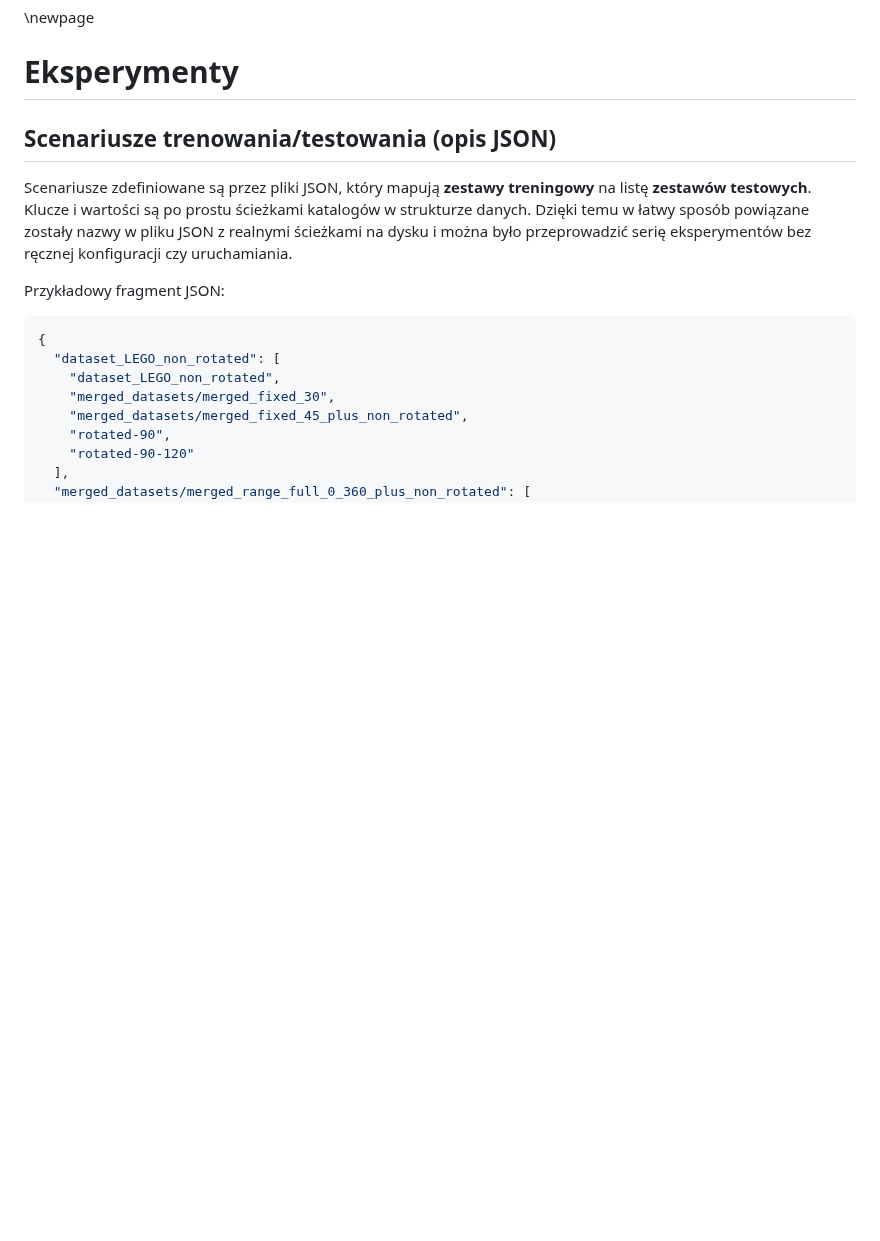
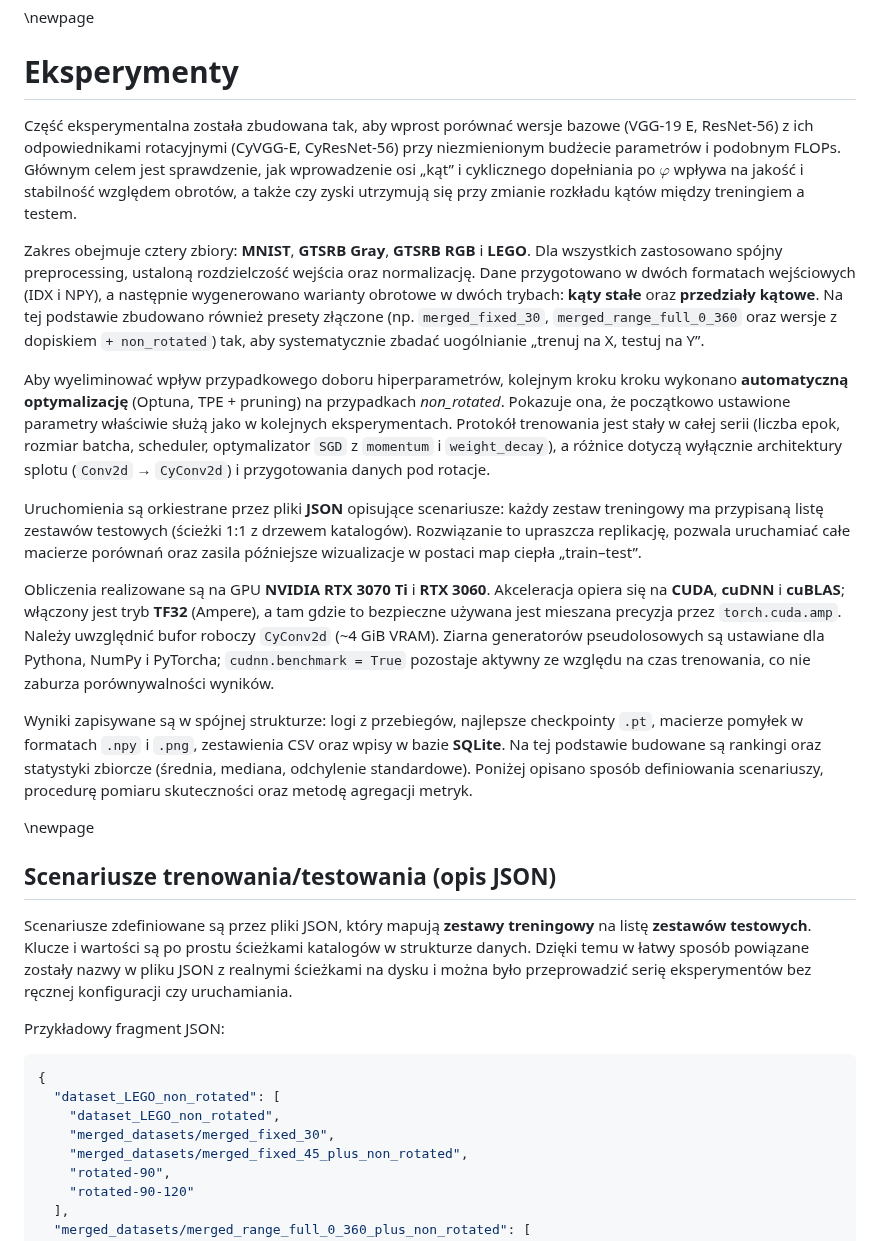
Before and after one commit to Fluorky/Rotated-datasets-evaluation-pipeline, a Markdown page: MasterThesis/master_thesis.md, the part around the change. Rendered like a GitHub page; blank space fills up the shorter version.

Commit message:
Update master_thesis.md - Revise text in the definition chapters of the thesis - add a more information about experiments

```diff
--- a/MasterThesis/master_thesis.md
+++ b/MasterThesis/master_thesis.md
@@ -1342,6 +1342,56 @@ cycnn/train_test_scenarios_LEGO.json
 \newpage
 # Eksperymenty
 
+Część eksperymentalna została zbudowana tak, aby wprost porównać wersje
+bazowe (VGG-19 E, ResNet-56) z ich odpowiednikami rotacyjnymi (CyVGG-E,
+CyResNet-56) przy niezmienionym budżecie parametrów i podobnym FLOPs. Głównym
+celem jest sprawdzenie, jak wprowadzenie osi „kąt” i cyklicznego
+dopełniania po $\varphi$ wpływa na jakość i stabilność względem obrotów,
+a także czy zyski utrzymują się przy zmianie rozkładu kątów między
+treningiem a testem.
+
+Zakres obejmuje cztery zbiory: **MNIST**, **GTSRB Gray**, **GTSRB RGB**
+i **LEGO**. Dla wszystkich zastosowano spójny preprocessing, ustaloną
+rozdzielczość wejścia oraz normalizację. Dane przygotowano w dwóch
+formatach wejściowych (IDX i NPY), a następnie wygenerowano warianty
+obrotowe w dwóch trybach: **kąty stałe** oraz **przedziały kątowe**.
+Na tej podstawie zbudowano również presety złączone (np.
+`merged_fixed_30`, `merged_range_full_0_360` oraz wersje z dopiskiem
+`+ non_rotated`) tak, aby systematycznie zbadać uogólnianie „trenuj na
+X, testuj na Y”.
+
+Aby wyeliminować wpływ przypadkowego doboru hiperparametrów, kolejnym kroku
+kroku wykonano **automatyczną optymalizację** (Optuna, TPE + pruning) na
+przypadkach *non_rotated*. Pokazuje ona, że początkowo ustawione parametry właściwie
+służą jako w kolejnych eksperymentach. Protokół trenowania jest stały w
+całej serii (liczba epok, rozmiar batcha, scheduler, optymalizator
+`SGD` z `momentum` i `weight_decay`), a różnice dotyczą wyłącznie
+architektury splotu (`Conv2d` → `CyConv2d`) i przygotowania danych
+pod rotacje.
+
+Uruchomienia są orkiestrane przez pliki **JSON** opisujące scenariusze:
+każdy zestaw treningowy ma przypisaną listę zestawów testowych
+(ścieżki 1:1 z drzewem katalogów). Rozwiązanie to upraszcza replikację,
+pozwala uruchamiać całe macierze porównań oraz zasila późniejsze
+wizualizacje w postaci map ciepła „train–test”.
+
+Obliczenia realizowane są na GPU **NVIDIA RTX 3070 Ti** i **RTX 3060**.
+Akceleracja opiera się na **CUDA**, **cuDNN** i **cuBLAS**; włączony jest
+tryb **TF32** (Ampere), a tam gdzie to bezpieczne używana jest mieszana
+precyzja przez `torch.cuda.amp`. Należy uwzględnić bufor roboczy
+`CyConv2d` (~4 GiB VRAM). Ziarna generatorów pseudolosowych są ustawiane
+dla Pythona, NumPy i PyTorcha; `cudnn.benchmark = True` pozostaje aktywny
+ze względu na czas trenowania, co nie zaburza porównywalności wyników.
+
+Wyniki zapisywane są w spójnej strukturze: logi z przebiegów, najlepsze
+checkpointy `.pt`, macierze pomyłek w formatach `.npy` i `.png`,
+zestawienia CSV oraz wpisy w bazie **SQLite**. Na tej podstawie
+budowane są rankingi oraz statystyki zbiorcze (średnia, mediana,
+odchylenie standardowe). Poniżej opisano sposób definiowania scenariuszy,
+procedurę pomiaru skuteczności oraz metodę agregacji metryk.
+
+\newpage
+
 ## Scenariusze trenowania/testowania (opis JSON)
 
 Scenariusze zdefiniowane są przez pliki JSON, który mapują **zestawy
```
